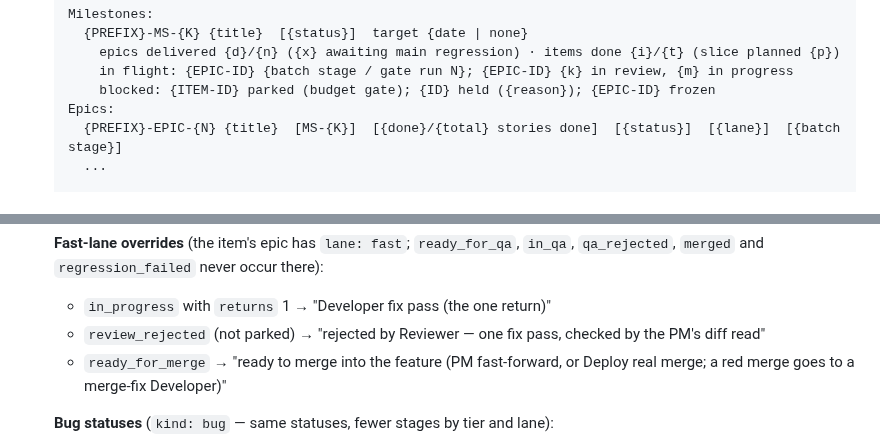
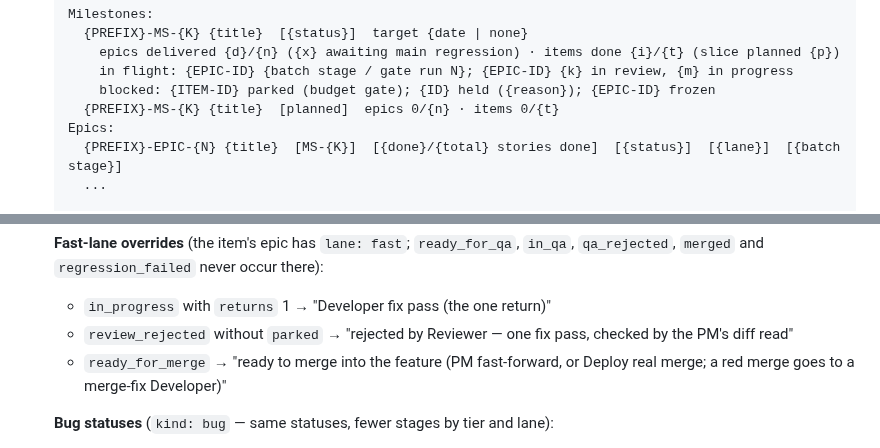
Before and after one commit to paulermo/claude-agent-sdlc, a Markdown page: commands/status.md, 2 parts joined by grey strips. Drawn GitHub-style.

```diff
--- a/commands/status.md
+++ b/commands/status.md
@@ -66,6 +66,7 @@ Every count below comes from the command shown next to it. A `grep -c` prints a
        epics delivered {d}/{n} ({x} awaiting main regression) · items done {i}/{t} (slice planned {p})
        in flight: {EPIC-ID} {batch stage / gate run N}; {EPIC-ID} {k} in review, {m} in progress
        blocked: {ITEM-ID} parked (budget gate); {ID} held ({reason}); {EPIC-ID} frozen
+     {PREFIX}-MS-{K} {title}  [planned]  epics 0/{n} · items 0/{t}
    Epics:
      {PREFIX}-EPIC-{N} {title}  [MS-{K}]  [{done}/{total} stories done]  [{status}]  [{lane}]  [{batch stage}]
      ...
@@ -144,7 +145,7 @@ Every count below comes from the command shown next to it. A `grep -c` prints a
 
    **Fast-lane overrides** (the item's epic has `lane: fast`; `ready_for_qa`, `in_qa`, `qa_rejected`, `merged` and `regression_failed` never occur there):
    - `in_progress` with `returns` 1 → "Developer fix pass (the one return)"
-   - `review_rejected` (not parked) → "rejected by Reviewer — one fix pass, checked by the PM's diff read"
+   - `review_rejected` without `parked` → "rejected by Reviewer — one fix pass, checked by the PM's diff read"
    - `ready_for_merge` → "ready to merge into the feature (PM fast-forward, or Deploy real merge; a red merge goes to a merge-fix Developer)"
 
    **Bug statuses** (`kind: bug` — same statuses, fewer stages by tier and lane):
```
Also changed, not shown: other parts of commands/status.md (+14 -14 lines), agents/pm.md (+9 -7 lines), commands/milestone.md (+6 -4 lines).
